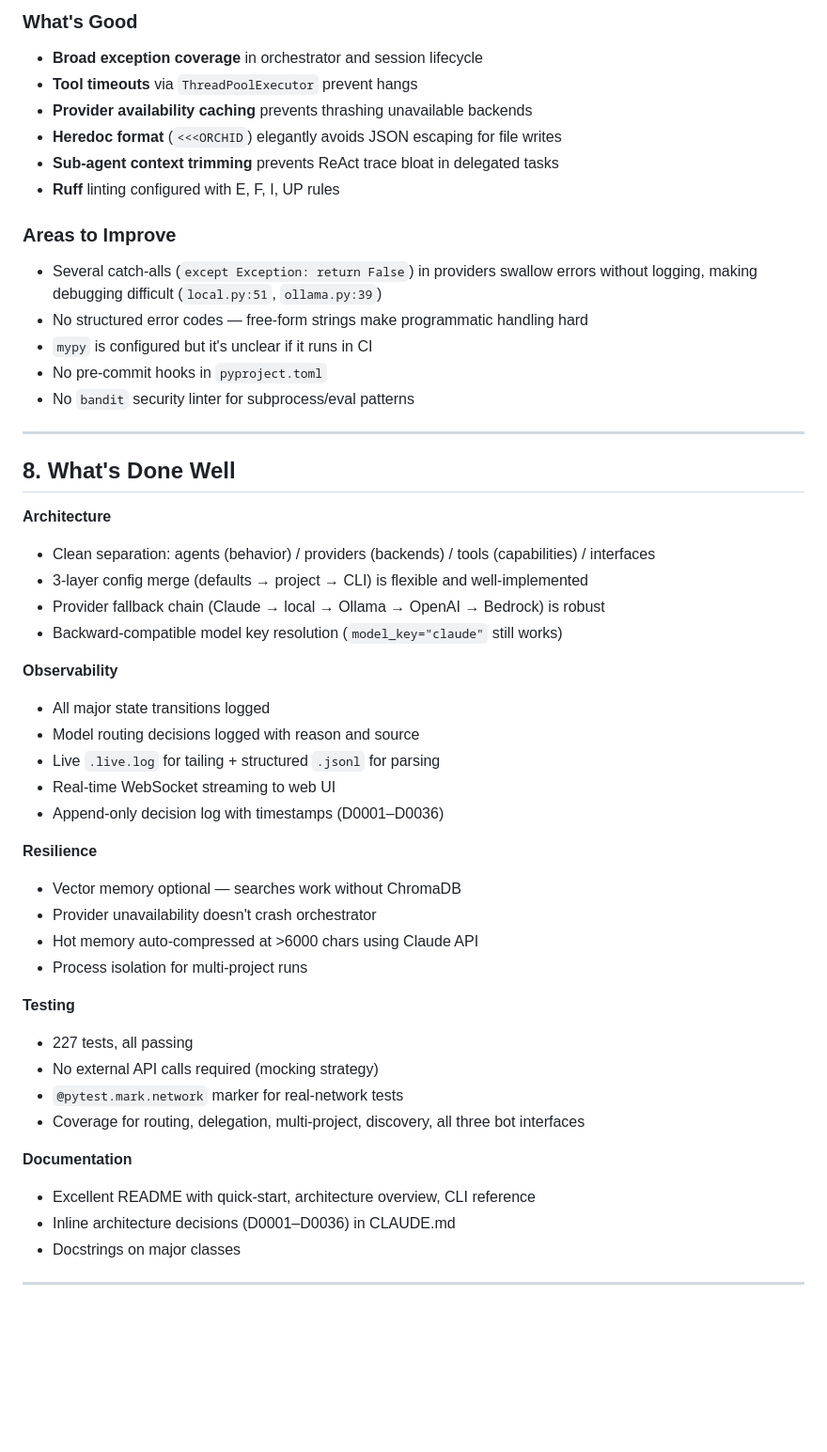
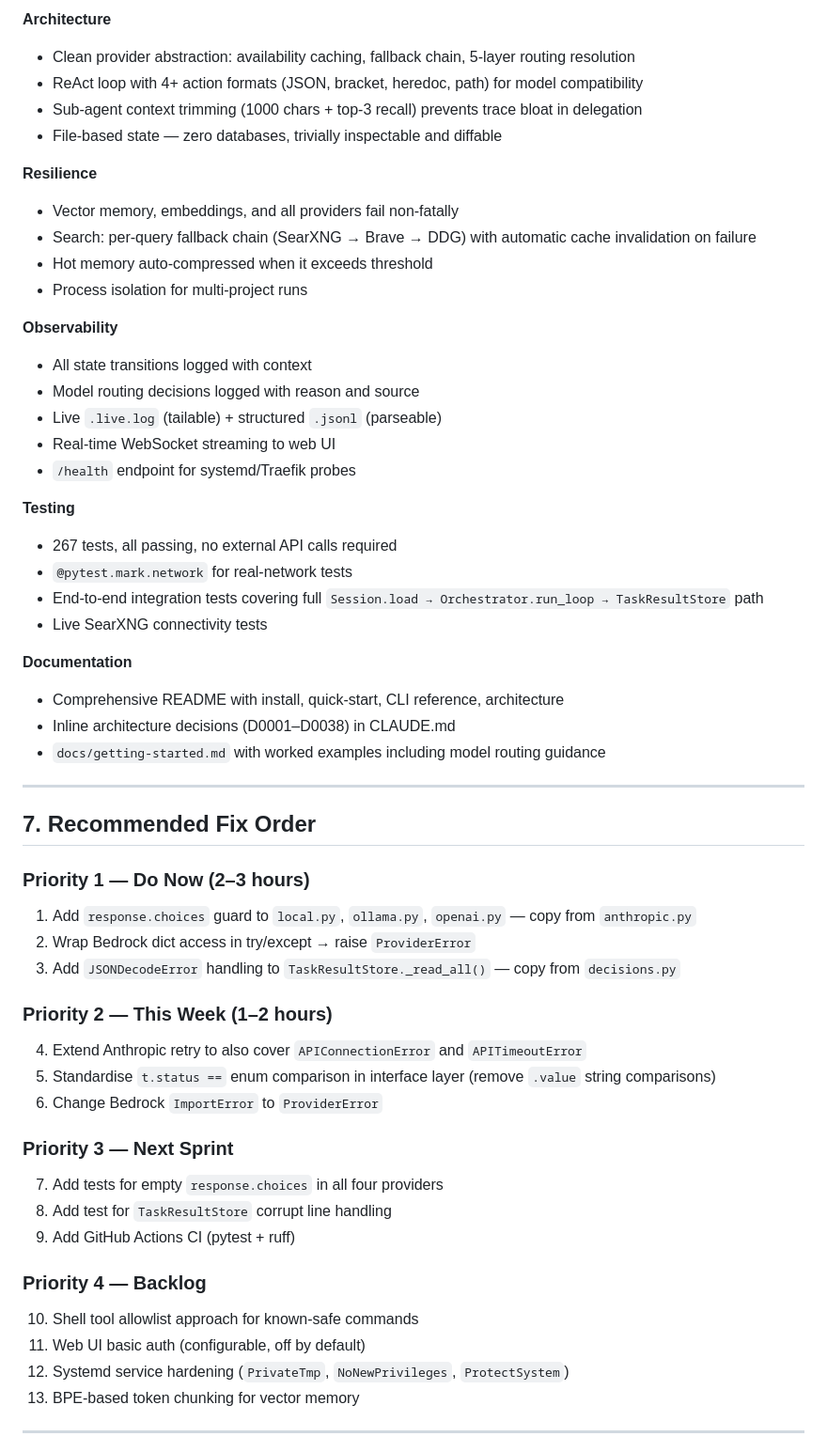
Before and after one commit to scheidydude/orchid, a Markdown page: REVIEW.md, the part around one of its changes. Shown at 94% size. Drawn GitHub-style; blank space fills up the shorter version.

```diff
--- a/REVIEW.md
+++ b/REVIEW.md
@@ -194,52 +265,58 @@ Chunking is done on whitespace word boundaries, not BPE tokens. T022 notes that
 
-### What's Good
-- **Broad exception coverage** in orchestrator and session lifecycle
-- **Tool timeouts** via `ThreadPoolExecutor` prevent hangs
-- **Provider availability caching** prevents thrashing unavailable backends
-- **Heredoc format** (`<<<ORCHID`) elegantly avoids JSON escaping for file writes
-- **Sub-agent context trimming** prevents ReAct trace bloat in delegated tasks
-- **Ruff** linting configured with E, F, I, UP rules
+**Architecture**
+- Clean provider abstraction: availability caching, fallback chain, 5-layer routing resolution
+- ReAct loop with 4+ action formats (JSON, bracket, heredoc, path) for model compatibility
+- Sub-agent context trimming (1000 chars + top-3 recall) prevents trace bloat in delegation
+- File-based state — zero databases, trivially inspectable and diffable
 
-### Areas to Improve
-- Several catch-alls (`except Exception: return False`) in providers swallow errors without logging, making debugging difficult (`local.py:51`, `ollama.py:39`)
-- No structured error codes — free-form strings make programmatic handling hard
-- `mypy` is configured but it's unclear if it runs in CI
-- No pre-commit hooks in `pyproject.toml`
-- No `bandit` security linter for subprocess/eval patterns
+**Resilience**
+- Vector memory, embeddings, and all providers fail non-fatally
+- Search: per-query fallback chain (SearXNG → Brave → DDG) with automatic cache invalidation on failure
+- Hot memory auto-compressed when it exceeds threshold
+- Process isolation for multi-project runs
+
+**Observability**
+- All state transitions logged with context
+- Model routing decisions logged with reason and source
+- Live `.live.log` (tailable) + structured `.jsonl` (parseable)
+- Real-time WebSocket streaming to web UI
+- `/health` endpoint for systemd/Traefik probes
+
+**Testing**
+- 267 tests, all passing, no external API calls required
+- `@pytest.mark.network` for real-network tests
+- End-to-end integration tests covering full `Session.load → Orchestrator.run_loop → TaskResultStore` path
+- Live SearXNG connectivity tests
+
+**Documentation**
+- Comprehensive README with install, quick-start, CLI reference, architecture
+- Inline architecture decisions (D0001–D0038) in CLAUDE.md
+- `docs/getting-started.md` with worked examples including model routing guidance
 
 ---
 
-## 8. What's Done Well
+## 7. Recommended Fix Order
 
-**Architecture**
-- Clean separation: agents (behavior) / providers (backends) / tools (capabilities) / interfaces
-- 3-layer config merge (defaults → project → CLI) is flexible and well-implemented
-- Provider fallback chain (Claude → local → Ollama → OpenAI → Bedrock) is robust
-- Backward-compatible model key resolution (`model_key="claude"` still works)
+### Priority 1 — Do Now (2–3 hours)
+1. Add `response.choices` guard to `local.py`, `ollama.py`, `openai.py` — copy from `anthropic.py`
+2. Wrap Bedrock dict access in try/except → raise `ProviderError`
+3. Add `JSONDecodeError` handling to `TaskResultStore._read_all()` — copy from `decisions.py`
 
-**Observability**
-- All major state transitions logged
-- Model routing decisions logged with reason and source
-- Live `.live.log` for tailing + structured `.jsonl` for parsing
-- Real-time WebSocket streaming to web UI
-- Append-only decision log with timestamps (D0001–D0036)
+### Priority 2 — This Week (1–2 hours)
+4. Extend Anthropic retry to also cover `APIConnectionError` and `APITimeoutError`
+5. Standardise `t.status ==` enum comparison in interface layer (remove `.value` string comparisons)
+6. Change Bedrock `ImportError` to `ProviderError`
 
-**Resilience**
-- Vector memory optional — searches work without ChromaDB
-- Provider unavailability doesn't crash orchestrator
-- Hot memory auto-compressed at >6000 chars using Claude API
-- Process isolation for multi-project runs
+### Priority 3 — Next Sprint
+7. Add tests for empty `response.choices` in all four providers
+8. Add test for `TaskResultStore` corrupt line handling
+9. Add GitHub Actions CI (pytest + ruff)
 
-**Testing**
-- 227 tests, all passing
-- No external API calls required (mocking strategy)
-- `@pytest.mark.network` marker for real-network tests
-- Coverage for routing, delegation, multi-project, discovery, all three bot interfaces
-
-**Documentation**
-- Excellent README with quick-start, architecture overview, CLI reference
-- Inline architecture decisions (D0001–D0036) in CLAUDE.md
-- Docstrings on major classes
+### Priority 4 — Backlog
+10. Shell tool allowlist approach for known-safe commands
+11. Web UI basic auth (configurable, off by default)
+12. Systemd service hardening (`PrivateTmp`, `NoNewPrivileges`, `ProtectSystem`)
+13. BPE-based token chunking for vector memory
 
 ---
 
```
Also changed, not shown: other parts of REVIEW.md (+174 -127 lines).
